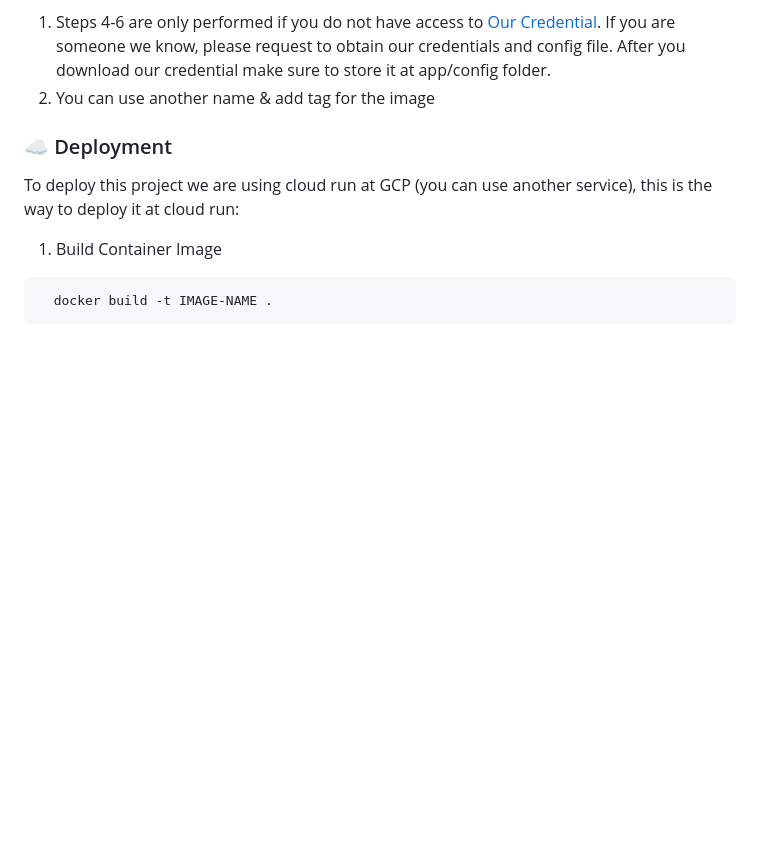
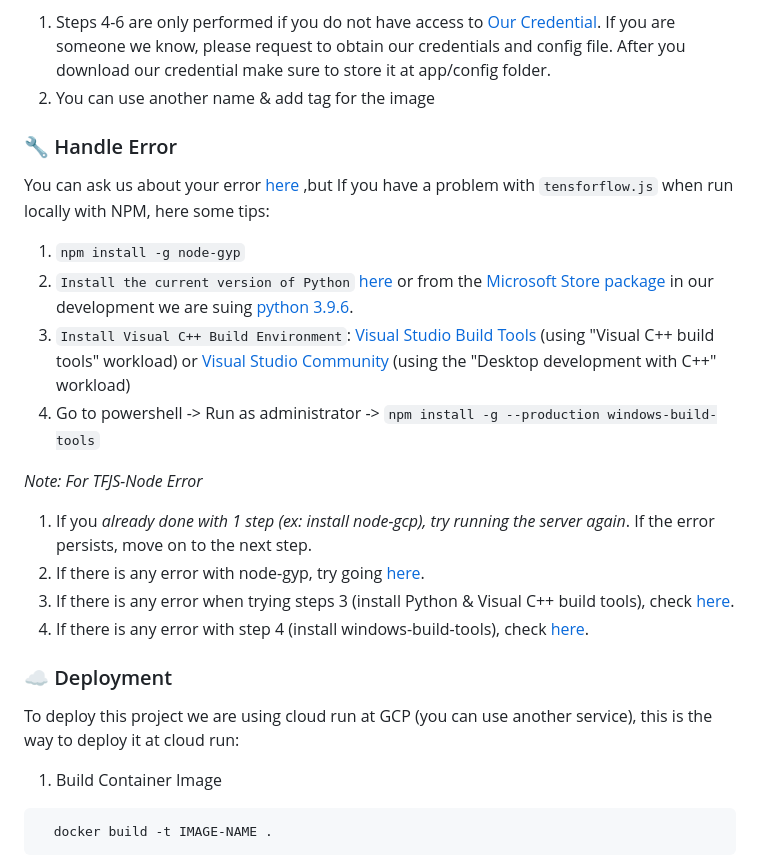
Before and after one commit to BangkitCapstone2023/BarKit-CC, a Markdown page: README.md, the part around the change printed below. Drawn GitHub-style; blank space fills up the shorter version.

```diff
--- a/README.md
+++ b/README.md
@@ -198,6 +180,21 @@ Follow this step to run this repostory code in your local device:
   1. Steps 4-6 are only performed if you do not have access to [Our Credential](https://drive.google.com/drive/folders/1nNdzHuIT3-UUD0rRbfC111-mpkefqcfc?usp=share_link). If you are someone we know, please request to obtain our credentials and config file. After you download our credential make sure to store it at app/config folder.
   2. You can use another name & add tag for the image
 
+### :wrench: Handle Error
+  You can ask us about your error [here](https://github.com/BangkitCapstone2023/BarKit-CC/issues) ,but If you have a problem with `tensforflow.js` when run locally with NPM, here some tips:
+   <a name="tfjs-node-error"></a>
+  1. `npm install -g node-gyp`
+  2.  `Install the current version of Python` [here](https://www.python.org/downloads/) or from the [Microsoft Store package](https://www.microsoft.com/en-us/p/python-310/9pjpw5ldxlz5) in our development we are suing [python 3.9.6](https://www.python.org/downloads/release/python-396/).
+  3. `Install Visual C++ Build Environment`: [Visual Studio Build Tools](https://visualstudio.microsoft.com/thank-you-downloading-visual-studio/?sku=BuildTools) (using "Visual C++ build tools" workload) or [Visual Studio Community](https://visualstudio.microsoft.com/thank-you-downloading-visual-studio/?sku=Community) (using the "Desktop development with C++" workload)
+   4. Go to powershell -> Run as administrator -> `npm install -g --production windows-build-tools`
+
+  <em>Note: For TFJS-Node Error</em>
+   1. If you _already done with 1 step (ex: install node-gcp), try running the server again_. If the error persists, move on to the next step.
+   2. If there is any error with node-gyp, try going [here](https://github.com/nodejs/node-gyp/issues/809).
+   3. If there is any error when trying steps 3 (install Python & Visual C++ build tools), check [here](https://github.com/nodejs/node-gyp#on-windows).
+   4. If there is any error with step 4 (install windows-build-tools), check [here](https://github.com/tensorflow/tfjs/blob/master/tfjs-node/WINDOWS_TROUBLESHOOTING.md#msbuildexe-exceptions).
+
+
 <!-- Deployment -->
 ### :cloud: Deployment
 
```
Also changed, not shown: other parts of README.md (+5 -23 lines).
